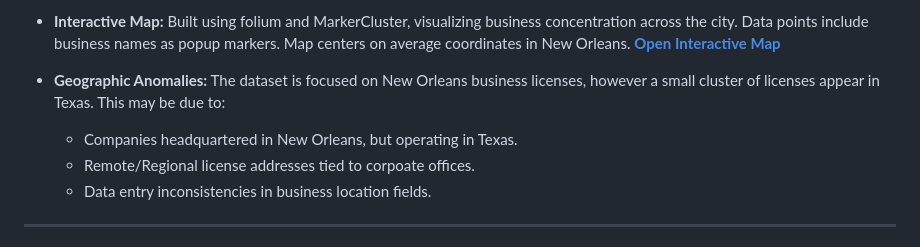
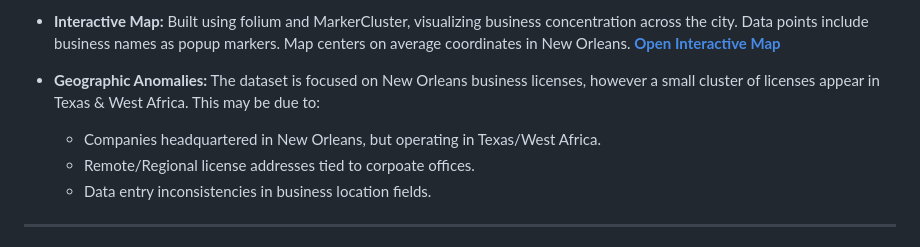
Before and after one commit to HCBrooks-lab/nola_occ_lic25, a Markdown page: README.md, the part around the change. GitHub-like rendering.

Commit message:
Update README.md
Updated anomaly info

```diff
--- a/README.md
+++ b/README.md
@@ -69,8 +69,8 @@ This project analyzes New Orleans business license data to uncover trends in whe
   Map centers on average coordinates in New Orleans.
   **[Open Interactive Map](https://spontaneous-salamander-630181.netlify.app/)**
 
-- **Geographic Anomalies:** The dataset is focused on New Orleans business licenses, however a small    cluster of licenses appear in Texas. This may be due to:
-    - Companies headquartered in New Orleans, but operating in Texas.
+- **Geographic Anomalies:** The dataset is focused on New Orleans business licenses, however a small    cluster of licenses appear in Texas & West Africa. This may be due to:
+    - Companies headquartered in New Orleans, but operating in Texas/West Africa.
     - Remote/Regional license addresses tied to corpoate offices.
     - Data entry inconsistencies in business location fields.
 
```
